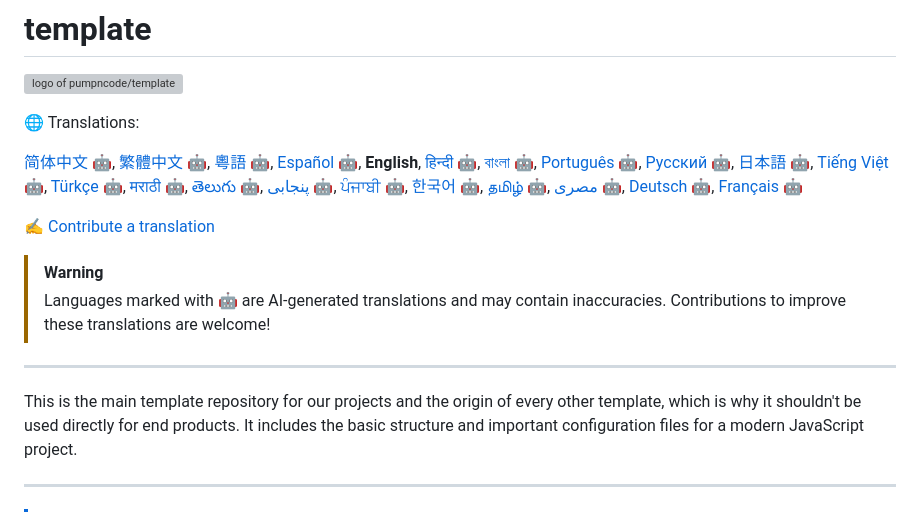
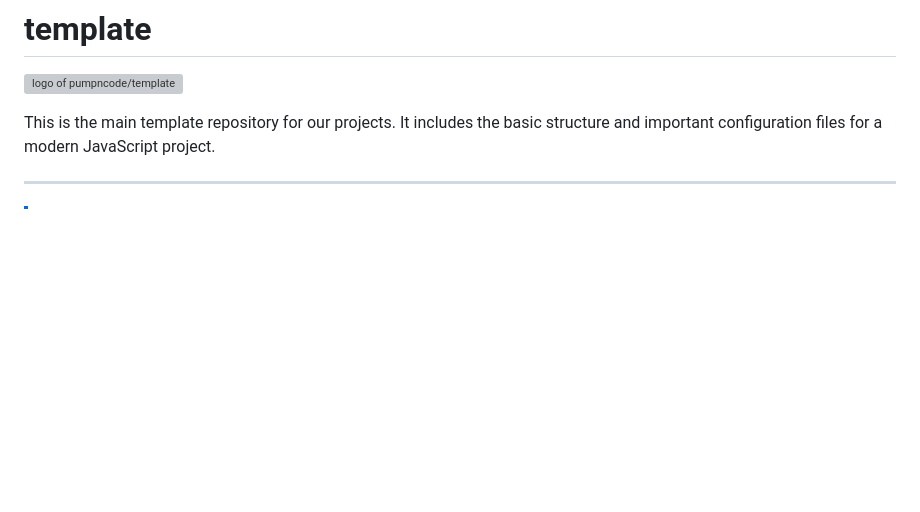
Before and after one commit to pumpncode/template, a Markdown page: readme.md, the part around the change printed below. Rendered like a GitHub page; blank space fills up the shorter version; grey boxes are pictures that could not be loaded.

Commit message:
docs: 📝 update readme
+

```diff
--- a/readme.md
+++ b/readme.md
@@ -2,38 +2,7 @@
 
 [![logo of pumpncode/template][logo-wide]][self]
 
-🌐 Translations:
-
-[简体中文][readme-zh-cn] 🤖,
-[繁體中文][readme-zh-tw] 🤖,
-[粵語][readme-zh-hk] 🤖,
-[Español][readme-es] 🤖,
-**English**,
-[हिन्दी][readme-hi] 🤖,
-[বাংলা][readme-bn] 🤖,
-[Português][readme-pt] 🤖,
-[Русский][readme-ru] 🤖,
-[日本語][readme-ja] 🤖,
-[Tiếng Việt][readme-vi] 🤖,
-[Türkçe][readme-tr] 🤖,
-[मराठी][readme-mr] 🤖,
-[తెలుగు][readme-te] 🤖,
-[پنجابی][readme-pa-Arab] 🤖,
-[ਪੰਜਾਬੀ][readme-pa] 🤖,
-[한국어][readme-ko] 🤖,
-[தமிழ்][readme-ta] 🤖,
-[مصرى][readme-arz] 🤖,
-[Deutsch][readme-de] 🤖,
-[Français][readme-fr] 🤖
-
-[✍️ Contribute a translation][contribute-translation]
-
-> [!WARNING]
-> Languages marked with 🤖 are AI-generated translations and may contain inaccuracies. Contributions to improve these translations are welcome!
-
----
-
-This is the main template repository for our projects and the origin of every other template, which is why it shouldn't be used directly for end products. It includes the basic structure and important configuration files for a modern JavaScript project.
+This is the main template repository for our projects. It includes the basic structure and important configuration files for a modern JavaScript project.
 
 ---
 
```
Also changed, not shown: other parts of readme.md (+0 -21 lines).
